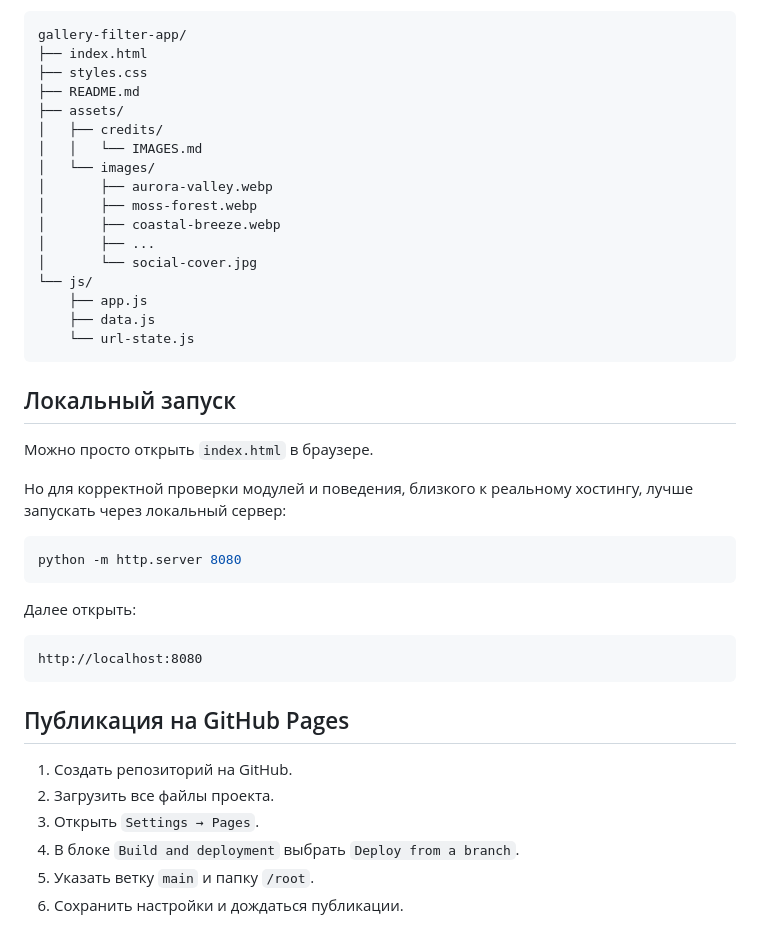
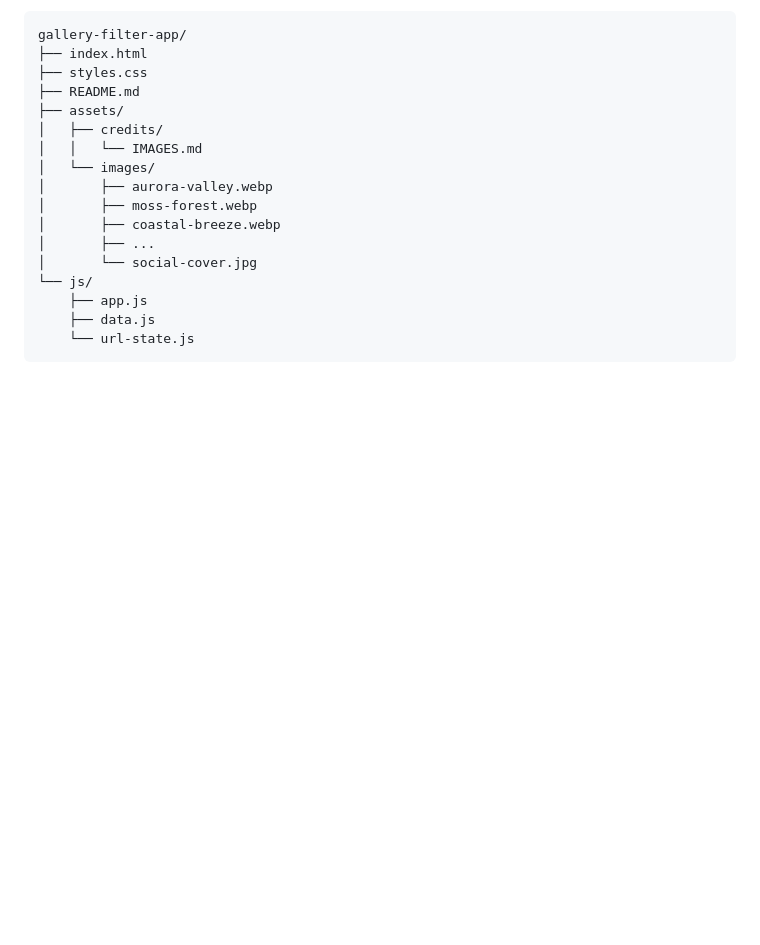
Before and after one commit to Xenoniq/gallery-filter-app, a Markdown page: README.md, the part around the change. GitHub-like rendering; blank space fills up the shorter version.

````diff
--- a/README.md
+++ b/README.md
@@ -68,28 +68,3 @@ gallery-filter-app/
     ├── data.js
     └── url-state.js
 ```
-
-## Локальный запуск
-
-Можно просто открыть `index.html` в браузере.
-
-Но для корректной проверки модулей и поведения, близкого к реальному хостингу, лучше запускать через локальный сервер:
-
-```bash
-python -m http.server 8080
-```
-
-Далее открыть:
-
-```text
-http://localhost:8080
-```
-
-## Публикация на GitHub Pages
-
-1. Создать репозиторий на GitHub.
-2. Загрузить все файлы проекта.
-3. Открыть `Settings → Pages`.
-4. В блоке `Build and deployment` выбрать `Deploy from a branch`.
-5. Указать ветку `main` и папку `/root`.
-6. Сохранить настройки и дождаться публикации.
````
